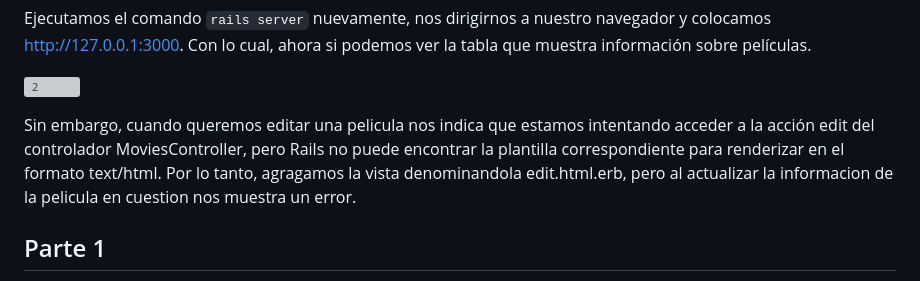
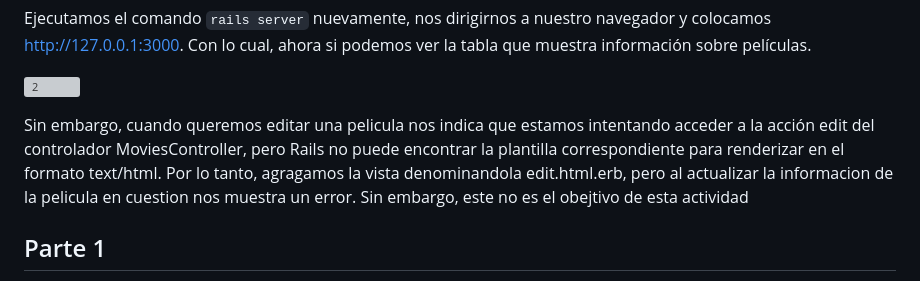
Before and after one commit to miguelvega/Ajax, a Markdown page: README.md, the part around the change. Drawn GitHub-style; grey boxes are pictures that could not be loaded.

```diff
--- a/README.md
+++ b/README.md
@@ -33,7 +33,7 @@ Ejecutamos el comando `rails server` nuevamente, nos dirigirnos a nuestro navega
 ![2](https://github.com/miguelvega/Ajax/assets/124398378/c5c695a0-6271-4154-b648-6d5bf6d200ee)
 
 
-Sin embargo, cuando queremos editar una pelicula nos indica que estamos intentando acceder a la acción edit del controlador MoviesController, pero Rails no puede encontrar la plantilla correspondiente para renderizar en el formato text/html. Por lo tanto, agragamos la vista denominandola edit.html.erb, pero al actualizar la informacion de la pelicula en cuestion nos muestra un error.
+Sin embargo, cuando queremos editar una pelicula nos indica que estamos intentando acceder a la acción edit del controlador MoviesController, pero Rails no puede encontrar la plantilla correspondiente para renderizar en el formato text/html. Por lo tanto, agragamos la vista denominandola edit.html.erb, pero al actualizar la informacion de la pelicula en cuestion nos muestra un error. Sin embargo, este no es el obejtivo de esta actividad
 
 
 ## Parte 1
```
